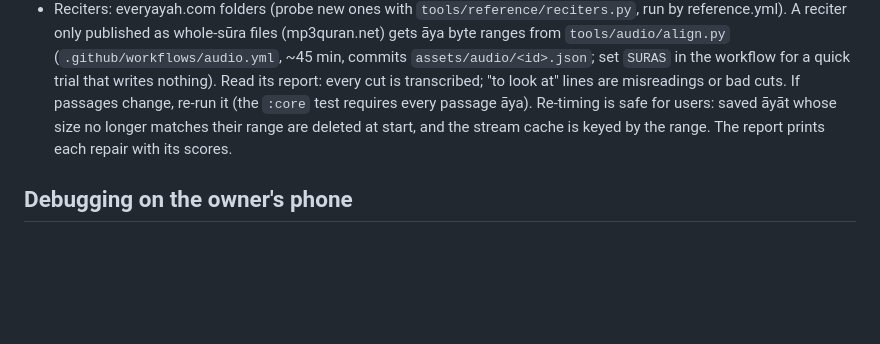
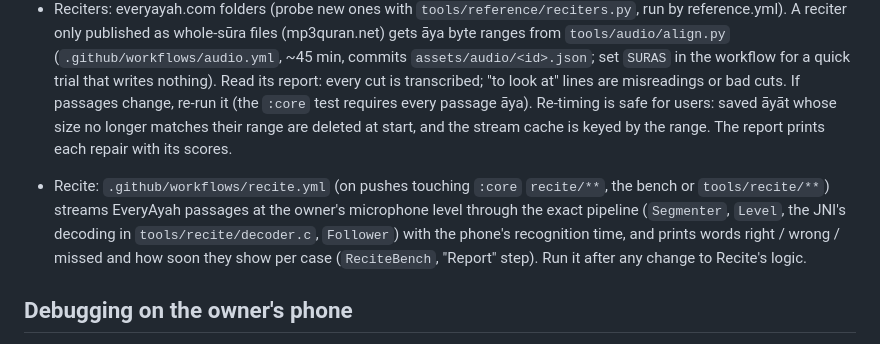
Before and after one commit to kream0/hfd, a Markdown page: CLAUDE.md, the part around the change. Drawn GitHub-style; blank space fills up the shorter version.

```diff
--- a/CLAUDE.md
+++ b/CLAUDE.md
@@ -63,6 +63,12 @@
   for users: saved āyāt whose size no longer matches their range are deleted at start, and the
   stream cache is keyed by the range. The report prints each repair with its scores.
 
+- Recite: `.github/workflows/recite.yml` (on pushes touching `:core` `recite/**`, the bench or
+  `tools/recite/**`) streams EveryAyah passages at the owner's microphone level through the exact
+  pipeline (`Segmenter`, `Level`, the JNI's decoding in `tools/recite/decoder.c`, `Follower`)
+  with the phone's recognition time, and prints words right / wrong / missed and how soon they
+  show per case (`ReciteBench`, "Report" step). Run it after any change to Recite's logic.
+
 ## Debugging on the owner's phone
 - The app posts diagnostics (`app/src/main/java/app/hfd/diag/Diag.kt`: `Diag.log(event, …)`) to
   a ntfy.sh topic, kept 12 h. The sandbox can't reach ntfy.sh: write the time into
```
Also changed, not shown: README.md (+11 -3 lines).
